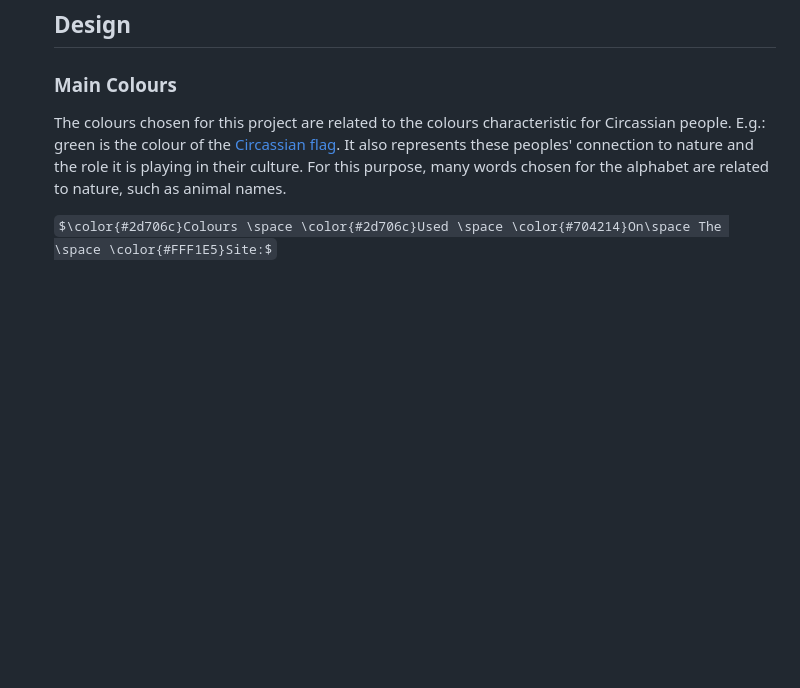
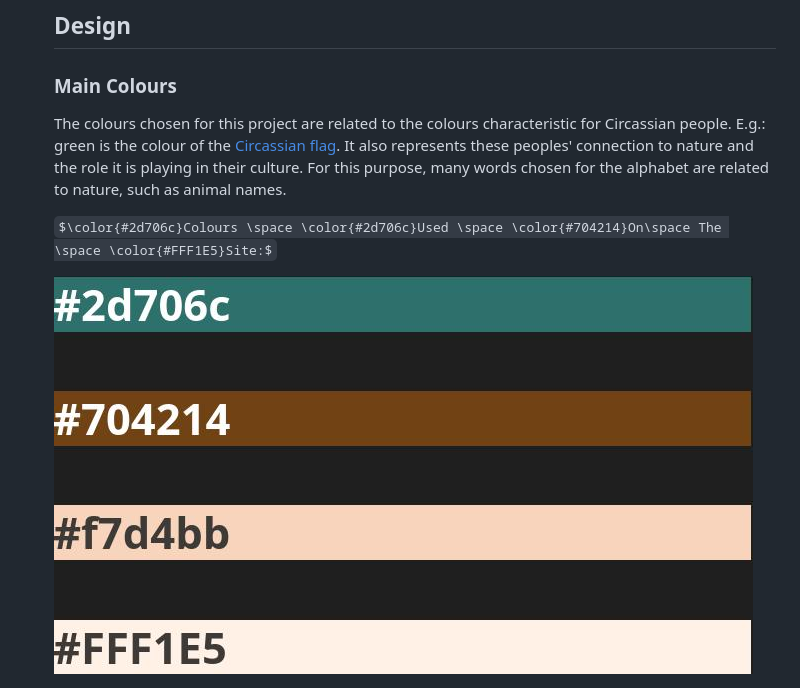
Before and after one commit to kkumyk/circassian-language, a Markdown page: README.md, the part around the change. Rendered like a GitHub page; some formulas as TeX source; blank space fills up the shorter version.

Commit message:
add text image

```diff
--- a/README.md
+++ b/README.md
@@ -35,7 +35,7 @@ The colours chosen for this project are related to the colours characteristic fo
 
 $\color{#2d706c}Colours \space \color{#2d706c}Used \space \color{#704214}On\space The \space \color{#FFF1E5}Site:$
 
-
+![alt text](doc/doc-colours.jpg)
 
 <img src="doc/doc-colours.jpg" style="width:798px;"/>
 
```
